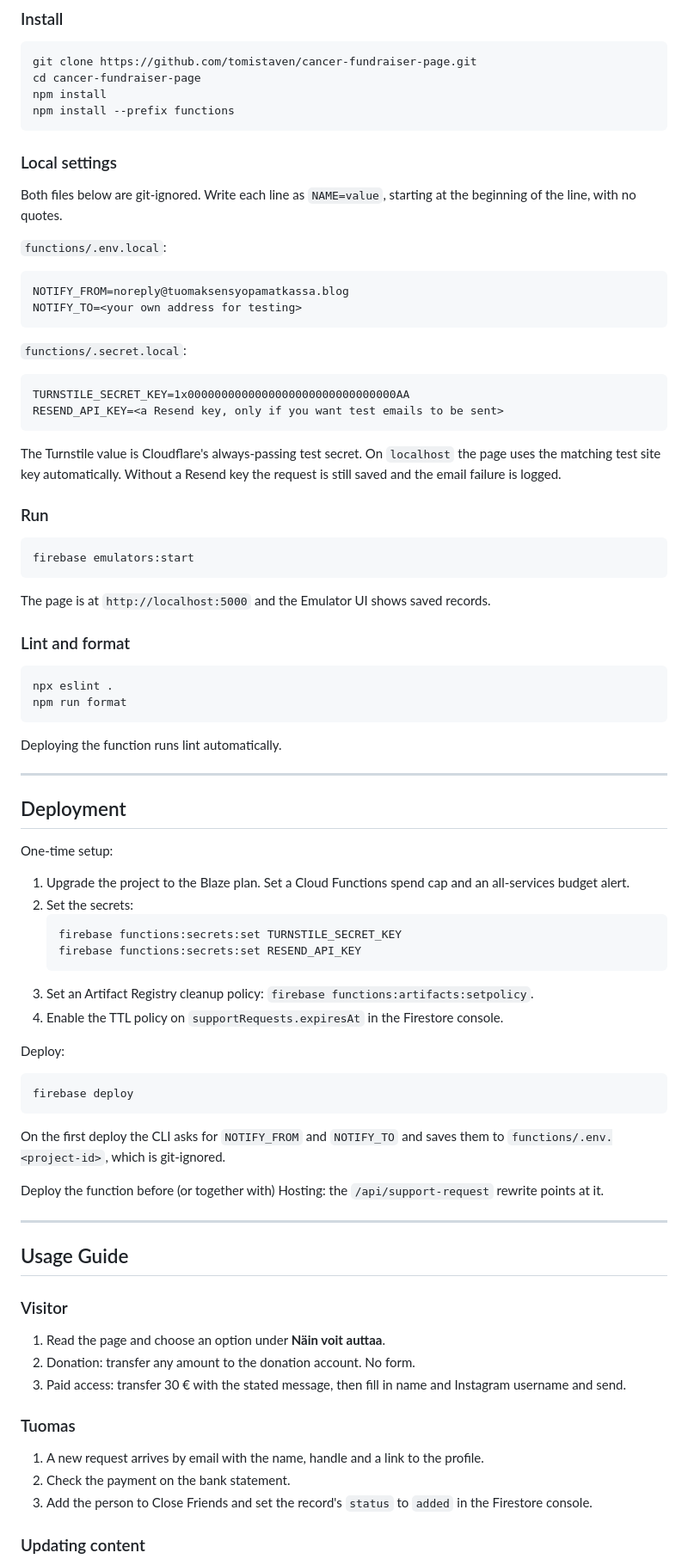
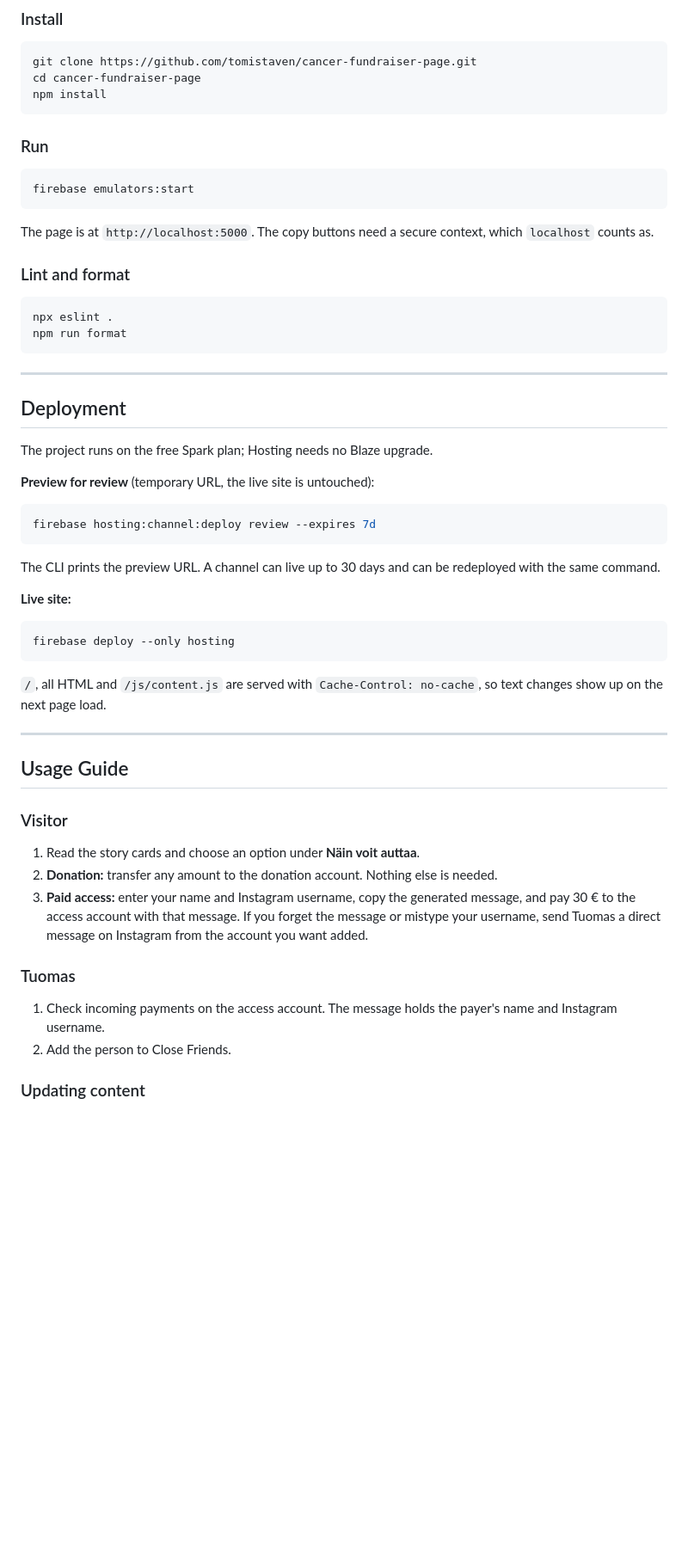
Before and after one commit to tomistaven/cancer-fundraiser-page, a Markdown page: README.md, the part around one of its changes. Shown at 86% size. GitHub-like rendering; blank space fills up the shorter version.

````diff
--- a/README.md
+++ b/README.md
@@ -122,28 +101,7 @@ The page itself has no dependencies. The only third-party script is Cloudflare T
 git clone https://github.com/tomistaven/cancer-fundraiser-page.git
 cd cancer-fundraiser-page
 npm install
-npm install --prefix functions
 ```
-
-### Local settings
-
-Both files below are git-ignored. Write each line as `NAME=value`, starting at the beginning of the line, with no quotes.
-
-`functions/.env.local`:
-
-```text
-NOTIFY_FROM=noreply@tuomaksensyopamatkassa.blog
-NOTIFY_TO=<your own address for testing>
-```
-
-`functions/.secret.local`:
-
-```text
-TURNSTILE_SECRET_KEY=1x0000000000000000000000000000000AA
-RESEND_API_KEY=<a Resend key, only if you want test emails to be sent>
-```
-
-The Turnstile value is Cloudflare's always-passing test secret. On `localhost` the page uses the matching test site key automatically. Without a Resend key the request is still saved and the email failure is logged.
 
 ### Run
 
@@ -151,7 +109,7 @@ The Turnstile value is Cloudflare's always-passing test secret. On `localhost` t
 firebase emulators:start
 ```
 
-The page is at `http://localhost:5000` and the Emulator UI shows saved records.
+The page is at `http://localhost:5000`. The copy buttons need a secure context, which `localhost` counts as.
 
 ### Lint and format
 
@@ -160,32 +118,27 @@ npx eslint .
 npm run format
 ```
 
-Deploying the function runs lint automatically.
-
 ---
 
 ## Deployment
 
-One-time setup:
+The project runs on the free Spark plan; Hosting needs no Blaze upgrade.
 
-1. Upgrade the project to the Blaze plan. Set a Cloud Functions spend cap and an all-services budget alert.
-2. Set the secrets:
-   ```bash
-   firebase functions:secrets:set TURNSTILE_SECRET_KEY
-   firebase functions:secrets:set RESEND_API_KEY
-   ```
-3. Set an Artifact Registry cleanup policy: `firebase functions:artifacts:setpolicy`.
-4. Enable the TTL policy on `supportRequests.expiresAt` in the Firestore console.
-
-Deploy:
+**Preview for review** (temporary URL, the live site is untouched):
 
 ```bash
-firebase deploy
+firebase hosting:channel:deploy review --expires 7d
 ```
 
-On the first deploy the CLI asks for `NOTIFY_FROM` and `NOTIFY_TO` and saves them to `functions/.env.<project-id>`, which is git-ignored.
+The CLI prints the preview URL. A channel can live up to 30 days and can be redeployed with the same command.
 
-Deploy the function before (or together with) Hosting: the `/api/support-request` rewrite points at it.
+**Live site:**
+
+```bash
+firebase deploy --only hosting
+```
+
+`/`, all HTML and `/js/content.js` are served with `Cache-Control: no-cache`, so text changes show up on the next page load.
 
 ---
 
@@ -193,15 +146,14 @@ Deploy the function before (or together with) Hosting: the `/api/support-request
 
 ### Visitor
 
-1. Read the page and choose an option under **Näin voit auttaa**.
-2. Donation: transfer any amount to the donation account. No form.
-3. Paid access: transfer 30 € with the stated message, then fill in name and Instagram username and send.
+1. Read the story cards and choose an option under **Näin voit auttaa**.
+2. **Donation:** transfer any amount to the donation account. Nothing else is needed.
+3. **Paid access:** enter your name and Instagram username, copy the generated message, and pay 30 € to the access account with that message. If you forget the message or mistype your username, send Tuomas a direct message on Instagram from the account you want added.
 
 ### Tuomas
 
-1. A new request arrives by email with the name, handle and a link to the profile.
-2. Check the payment on the bank statement.
-3. Add the person to Close Friends and set the record's `status` to `added` in the Firestore console.
+1. Check incoming payments on the access account. The message holds the payer's name and Instagram username.
+2. Add the person to Close Friends.
 
 ### Updating content
 
````
Also changed, not shown: other parts of README.md (+50 -66 lines).
